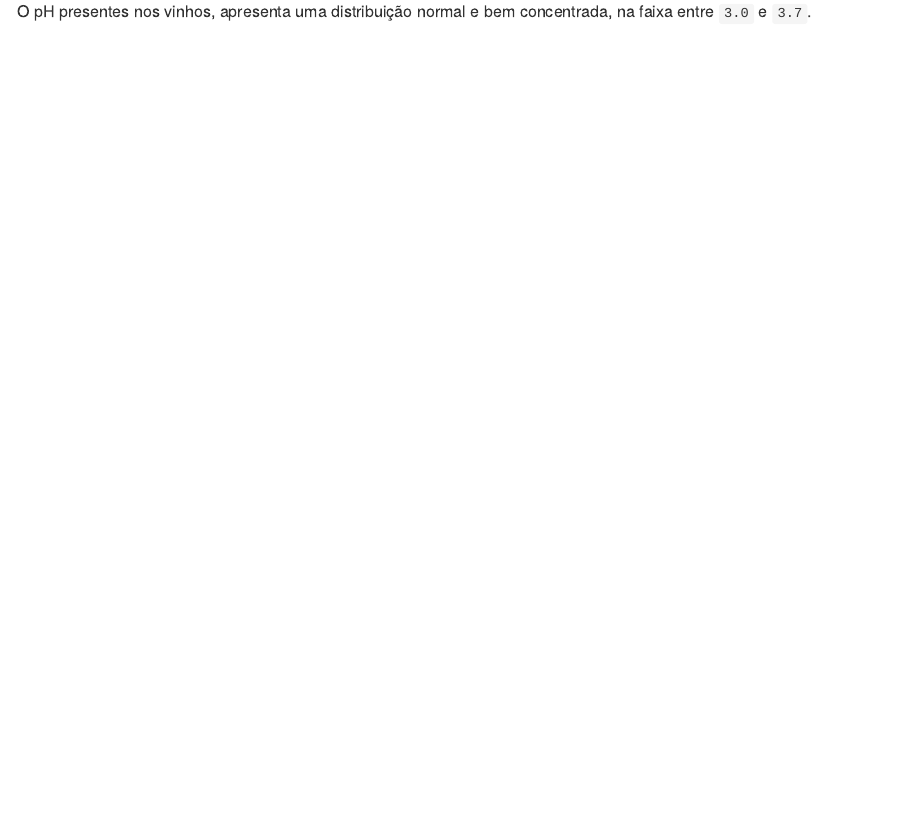
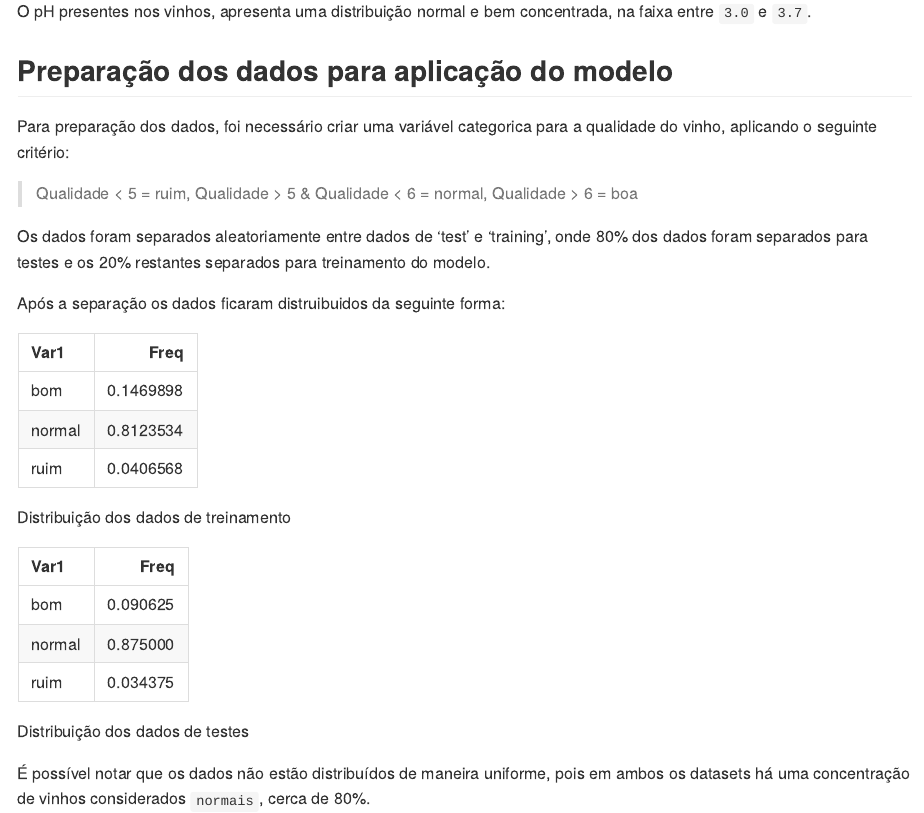
Before and after one commit to williamsimionatto/Wine-Quality, an R Markdown document (README.Rmd): the page in a window 1100 px wide, from 3180 px down. The pictures show the output file README.md that the author committed with the source, drawn offline in the style of GitHub.

Commit message:
feat: add data preparation section in the report

````diff
--- a/README.Rmd
+++ b/README.Rmd
@@ -107,3 +107,20 @@ ggplot(WineData, aes(x = pH)) +
 ```
 
 O pH presentes nos vinhos, apresenta uma distribuição normal e bem concentrada, na faixa entre `3.0` e `3.7`.
+
+## Preparação dos dados para aplicação do modelo
+Para preparação dos dados, foi necessário criar uma variável categorica para a qualidade do vinho, aplicando o seguinte critério:
+
+```{r echo=FALSE}
+WineData <- read.table("winequality-red.csv", sep=",", header=TRUE)
+WineData$quality <- ifelse(WineData$quality < 5, 'ruim', ifelse(WineData$quality > 6, 'bom', 'normal'))
+WineData$quality <- as.factor(WineData$quality)
+```
+
+> Qualidade < 5 = ruim,
+> Qualidade > 5 & Qualidade < 6 = normal,
+> Qualidade > 6 = boa
+
+Os dados foram separados aleatoriamente entre dados de 'test' e 'training', onde 80% dos dados foram separados para testes e os 20% restantes separados para treinamento do modelo.
+
+```{r echo=FALSE}
@@ -109,0 +137,8 @@ O pH presentes nos vinhos, apresenta uma distribuição normal e bem concentrada
+Após a separação os dados ficaram distruibuidos da seguinte forma:
+```{r echo=FALSE}
+  knitr::kable(training_distributiation, caption = "Distribuição dos dados de treinamento")
+
+  knitr::kable(test_distributiation, caption = "Distribuição dos dados de testes")
+```
+
+É possível notar que os dados não estão distribuídos de maneira uniforme, pois em ambos os datasets há uma concentração de vinhos considerados `normais`, cerca de 80%.
````
Also changed, not shown: README.md, README.Rmd (10 more changed lines).
